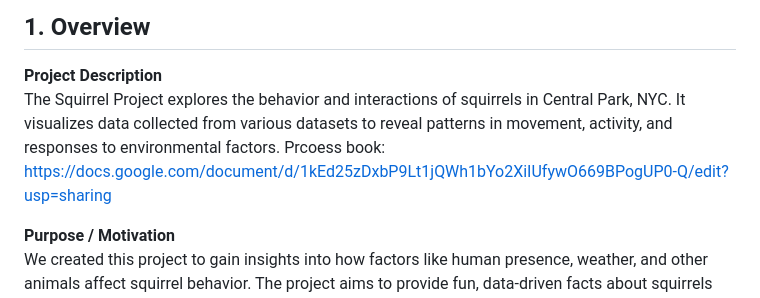
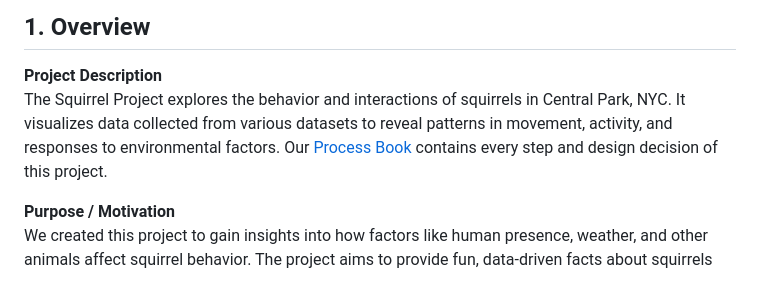
Before and after one commit to cyn900/csc316-Project, a Markdown page: README.md, the part around the change printed below. GitHub-like rendering.

```diff
--- a/README.md
+++ b/README.md
@@ -3,7 +3,7 @@
 ## 1. Overview
 
 **Project Description**
-The Squirrel Project explores the behavior and interactions of squirrels in Central Park, NYC. It visualizes data collected from various datasets to reveal patterns in movement, activity, and responses to environmental factors. Prcoess book: https://docs.google.com/document/d/1kEd25zDxbP9Lt1jQWh1bYo2XiIUfywO669BPogUP0-Q/edit?usp=sharing
+The Squirrel Project explores the behavior and interactions of squirrels in Central Park, NYC. It visualizes data collected from various datasets to reveal patterns in movement, activity, and responses to environmental factors. Our [Process Book](https://docs.google.com/document/d/1kEd25zDxbP9Lt1jQWh1bYo2XiIUfywO669BPogUP0-Q/edit?usp=sharing) contains every step and design decision of this project.
 
 **Purpose / Motivation**
 We created this project to gain insights into how factors like human presence, weather, and other animals affect squirrel behavior. The project aims to provide fun, data-driven facts about squirrels while showcasing interactive data visualizations.
```
Also changed, not shown: other parts of README.md (+1 -2 lines).
